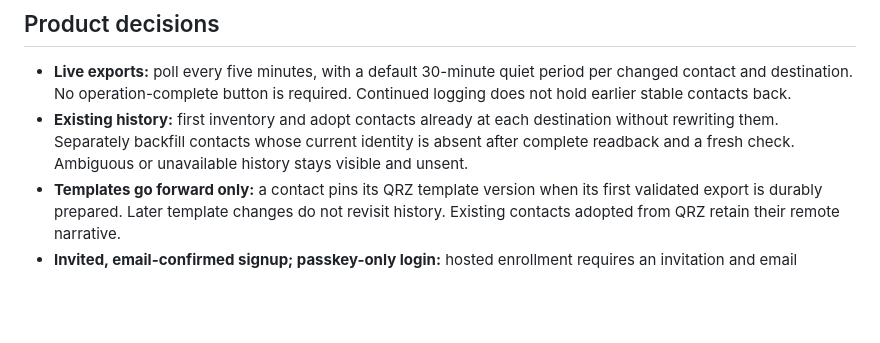
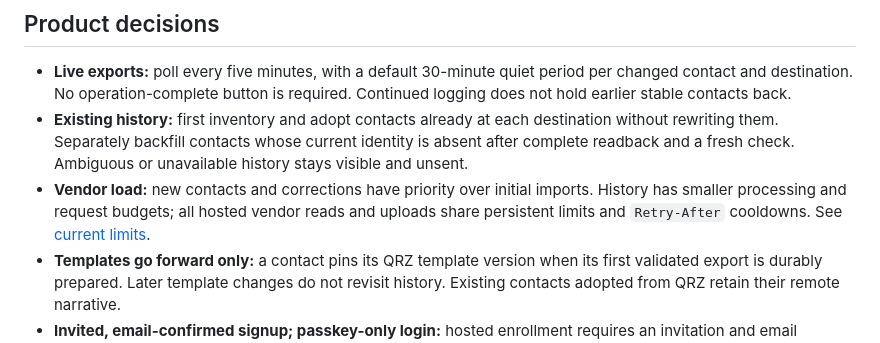
Before and after one commit to rwjblue/lofi-qso-ferry, a Markdown page: README.md, the part around the change. Drawn GitHub-style; blank space fills up the shorter version.

```diff
--- a/README.md
+++ b/README.md
@@ -10,6 +10,7 @@ Log in PoLo or HaLo, let the contact settle, and Ferry handles delivery and subs
 
 - **Live exports:** poll every five minutes, with a default 30-minute quiet period per changed contact and destination. No operation-complete button is required. Continued logging does not hold earlier stable contacts back.
 - **Existing history:** first inventory and adopt contacts already at each destination without rewriting them. Separately backfill contacts whose current identity is absent after complete readback and a fresh check. Ambiguous or unavailable history stays visible and unsent.
+- **Vendor load:** new contacts and corrections have priority over initial imports. History has smaller processing and request budgets; all hosted vendor reads and uploads share persistent limits and `Retry-After` cooldowns. See [current limits](docs/operations.md#failures-throttling-and-revocation).
 - **Templates go forward only:** a contact pins its QRZ template version when its first validated export is durably prepared. Later template changes do not revisit history. Existing contacts adopted from QRZ retain their remote narrative.
 - **Invited, email-confirmed signup; passkey-only login:** hosted enrollment requires an invitation and email ownership, then all sign-ins use a passkey. Register a second passkey or use a recoverable synced provider; v1 has no email account-reset path.
 - **Correct operating location:** resolve the station callsign, activation references, and location for each contact, including operation segments. Route QRZ to the appropriate logbook and LoTW to the appropriate certificate and station data.
```
Also changed, not shown: docs/design.md (+2 -0 lines), docs/operations.md (+19 -1 lines).
